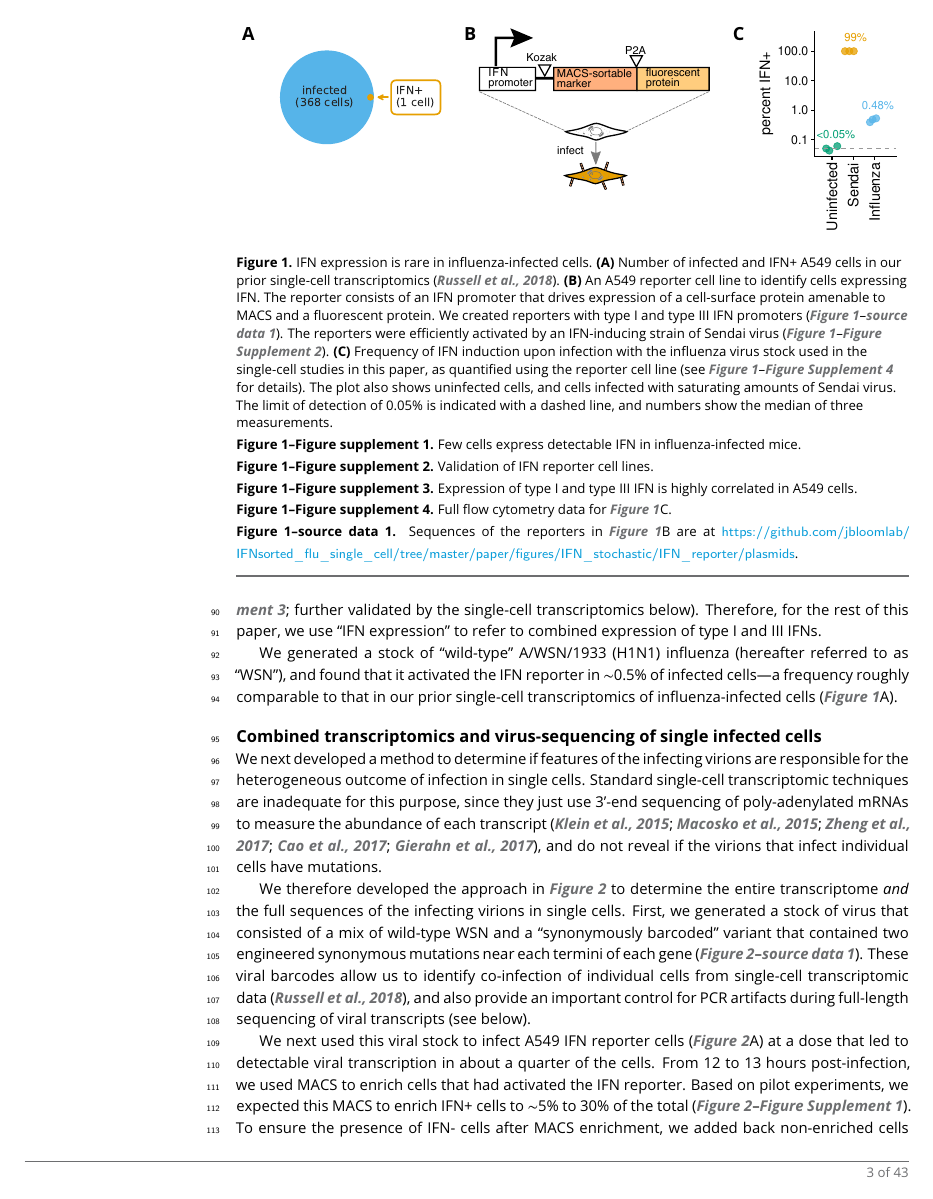
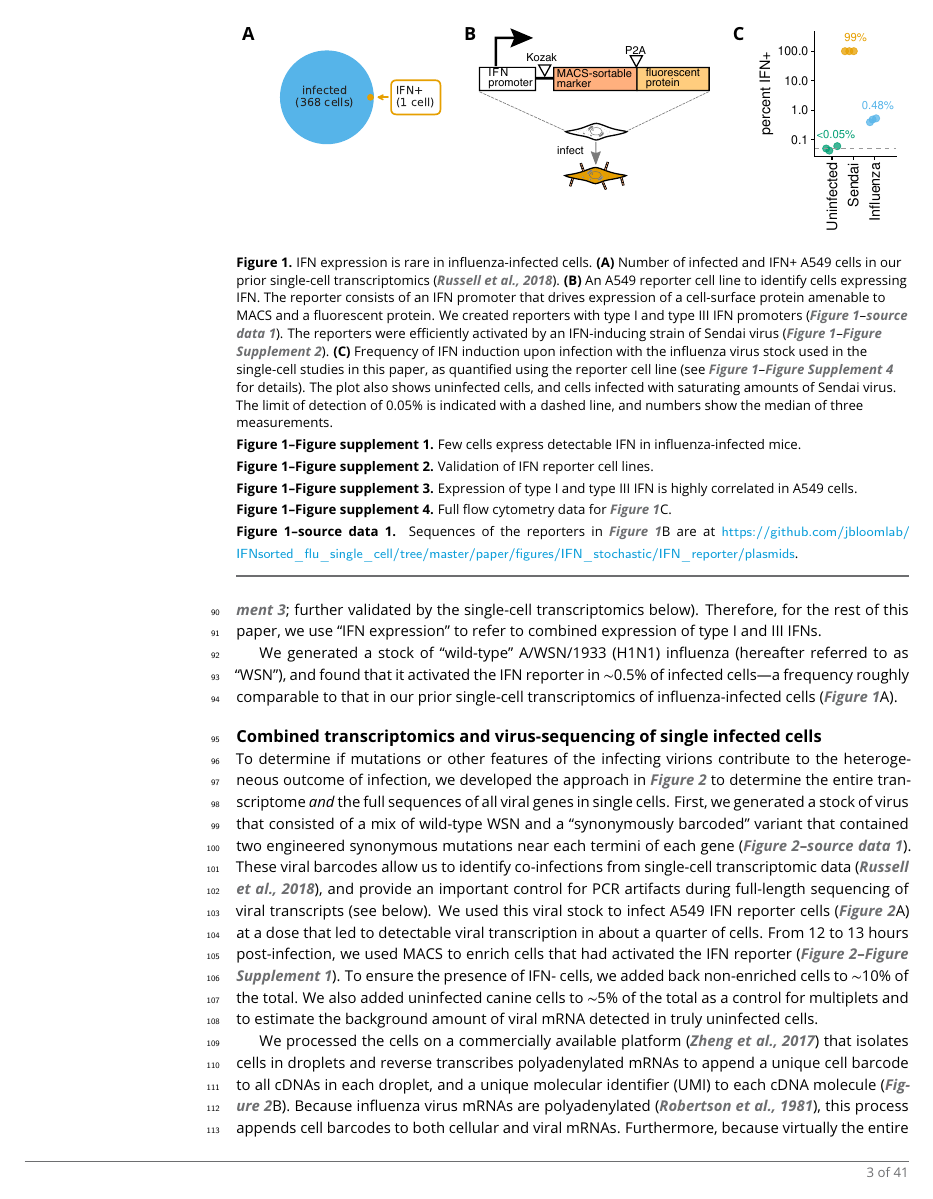
Before and after one commit to jbloomlab/IFNsorted_flu_single_cell, a LaTeX document (paper/paper.tex): page 3 of 43 before the commit and page 3 of 41 after it. Compiled offline with pdfLaTeX.

Commit message:
revision to second section of Results (substantially shortened)

```diff
--- a/paper/paper.tex
+++ b/paper/paper.tex
@@ -176,8 +176,6 @@ Therefore, for the rest of this paper, we use ``IFN expression'' to refer to com
 We generated a stock of ``wild-type'' A/WSN/1933 (H1N1) influenza (hereafter referred to as ``WSN''), and found that it activated the IFN reporter in $\sim$0.5\% of infected cells---a frequency roughly comparable to that in our prior single-cell transcriptomics of influenza-infected cells (\FIG{IFNrare}A).
 
 \subsection{Combined transcriptomics and virus-sequencing of single infected cells}
-We next developed a method to determine if features of the infecting virions are responsible for the heterogeneous outcome of infection in single cells.
-Standard single-cell transcriptomic techniques are inadequate for this purpose, since they just use 3'-end sequencing of poly-adenylated mRNAs to measure the abundance of each transcript~\citep{klein2015droplet, macosko2015highly, zheng2017massively, cao2017comprehensive, gierahn2017seq}, and do not reveal if the virions that infect individual cells have mutations.
 
 %%% start workflow figure
 \begin{figure}
@@ -226,17 +224,15 @@ The qPCR was performed in quadruplicate (hence the four points for each sample).
 \end{figure}
 %%% end workflow figure
 
-We therefore developed the approach in \FIG{workflow} to determine the entire transcriptome \emph{and} the full sequences of the infecting virions in single cells.
+To determine if mutations or other features of the infecting virions contribute to the heterogeneous outcome of infection, we developed the approach in \FIG{workflow} to determine the entire transcriptome \emph{and} the full sequences of all viral genes in single cells.
 First, we generated a stock of virus that consisted of a mix of wild-type WSN and a ``synonymously barcoded'' variant that contained two engineered synonymous mutations near each termini of each gene (\FIGDATA[workflow]{virus_seqs}).
-These viral barcodes allow us to identify co-infection of individual cells from single-cell transcriptomic data~\citep{russell2018extreme}, and also provide an important control for PCR artifacts during full-length sequencing of viral transcripts (see below).
-
-We next used this viral stock to infect A549 IFN reporter cells (\FIG{workflow}A) at a dose that led to detectable viral transcription in about a quarter of the cells.
-From 12 to 13 hours post-infection, we used MACS to enrich cells that had activated the IFN reporter.
-Based on pilot experiments, we expected this MACS to enrich IFN+ cells to $\sim$5\% to 30\% of the total (\FIGSUPP[workflow]{MACS}).
-To ensure the presence of IFN- cells after MACS enrichment, we added back non-enriched cells to $\sim$10\% of the total.
+These viral barcodes allow us to identify co-infections from single-cell transcriptomic data~\citep{russell2018extreme}, and provide an important control for PCR artifacts during full-length sequencing of viral transcripts (see below).
+We used this viral stock to infect A549 IFN reporter cells (\FIG{workflow}A) at a dose that led to detectable viral transcription in about a quarter of cells.
+From 12 to 13 hours post-infection, we used MACS to enrich cells that had activated the IFN reporter (\FIGSUPP[workflow]{MACS}).
+To ensure the presence of IFN- cells, we added back non-enriched cells to $\sim$10\% of the total.
 We also added uninfected canine cells to $\sim$5\% of the total as a control for multiplets and to estimate the background amount of viral mRNA detected in truly uninfected cells.
 
-We processed the cells on a commercially available platform~\citep[the 10X Chromium;][]{zheng2017massively} that physically isolates cells in droplets and reverse transcribes polyadenylated mRNAs to append a unique cell barcode to all cDNAs in each droplet, and a unique molecular identifier (UMI) to each cDNA molecule (\FIG{workflow}B).
+We processed the cells on a commercially available platform~\citep{zheng2017massively} that isolates cells in droplets and reverse transcribes polyadenylated mRNAs to append a unique cell barcode to all cDNAs in each droplet, and a unique molecular identifier (UMI) to each cDNA molecule (\FIG{workflow}B).
 Because influenza virus mRNAs are polyadenylated~\citep{robertson1981polyadenylation}, this process appends cell barcodes to both cellular and viral mRNAs.
 Furthermore, because virtually the entire influenza genome is transcribed, the cell-barcoded cDNA spans almost all 13,581 nucleotides in the segmented viral genome: the only portions not covered are one universally conserved nucleotide upstream of the transcription start site~\citep{koppstein2015sequencing} and 17 to 22 highly conserved nucleotides downstream of the polyadenylation site~\citep{robertson1981polyadenylation} in each of the eight viral gene segments.
 
```
Also changed, not shown: paper/paper.tex (2 more changed lines).
